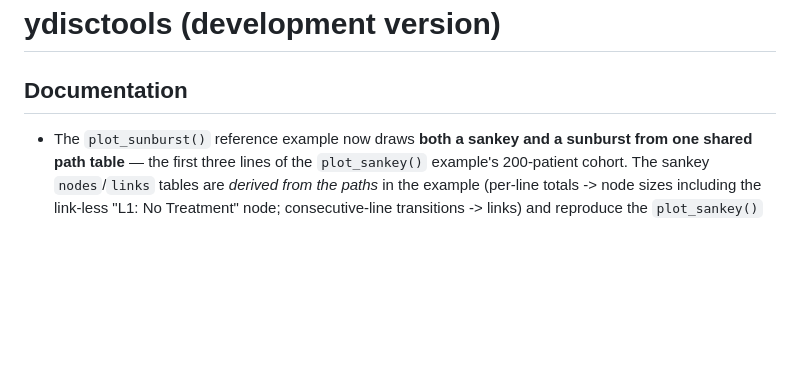
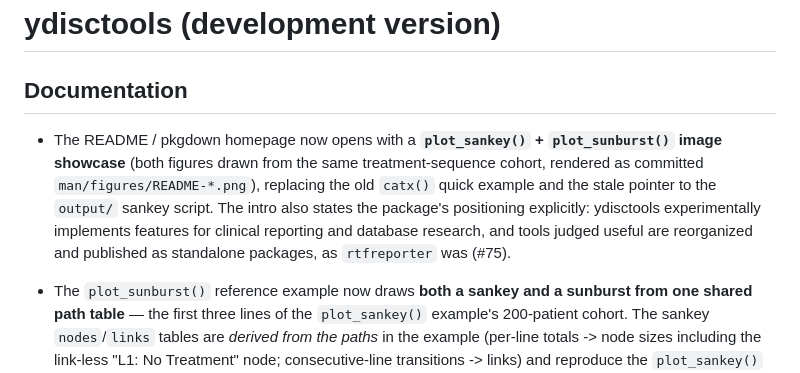
Before and after one commit to ichirio/ydisctools, a Markdown page: NEWS.md, the part around the change. Rendered like a GitHub page; blank space fills up the shorter version.

```diff
--- a/NEWS.md
+++ b/NEWS.md
@@ -1,6 +1,8 @@
 # ydisctools (development version)
 
 ## Documentation
+
+* The README / pkgdown homepage now opens with a **`plot_sankey()` + `plot_sunburst()` image showcase** (both figures drawn from the same treatment-sequence cohort, rendered as committed `man/figures/README-*.png`), replacing the old `catx()` quick example and the stale pointer to the `output/` sankey script. The intro also states the package's positioning explicitly: ydisctools experimentally implements features for clinical reporting and database research, and tools judged useful are reorganized and published as standalone packages, as `rtfreporter` was (#75).
 
 * The `plot_sunburst()` reference example now draws **both a sankey and a sunburst from one shared path table** — the first three lines of the `plot_sankey()` example's 200-patient cohort. The sankey `nodes`/`links` tables are *derived from the paths* in the example (per-line totals -> node sizes including the link-less "L1: No Treatment" node; consecutive-line transitions -> links) and reproduce the `plot_sankey()` example's L1–L3 slice value by value, making the "sunburst answers path questions, sankey answers transition questions" pairing literal (#74).
 
```
Also changed, not shown: README.md (+45 -45 lines), man/figures/README-sankey-1.png (added), man/figures/README-sunburst-1.png (added), 2 other files.
